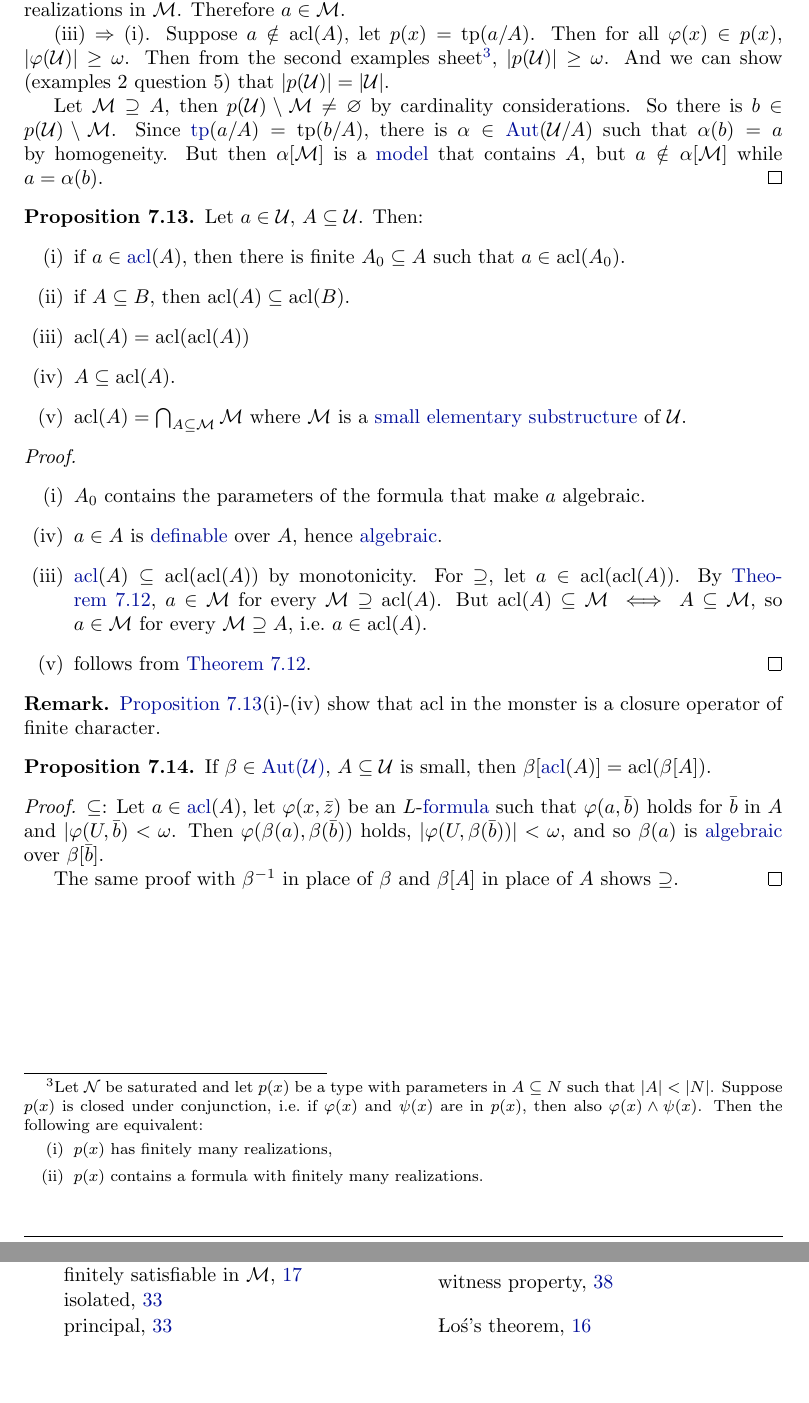
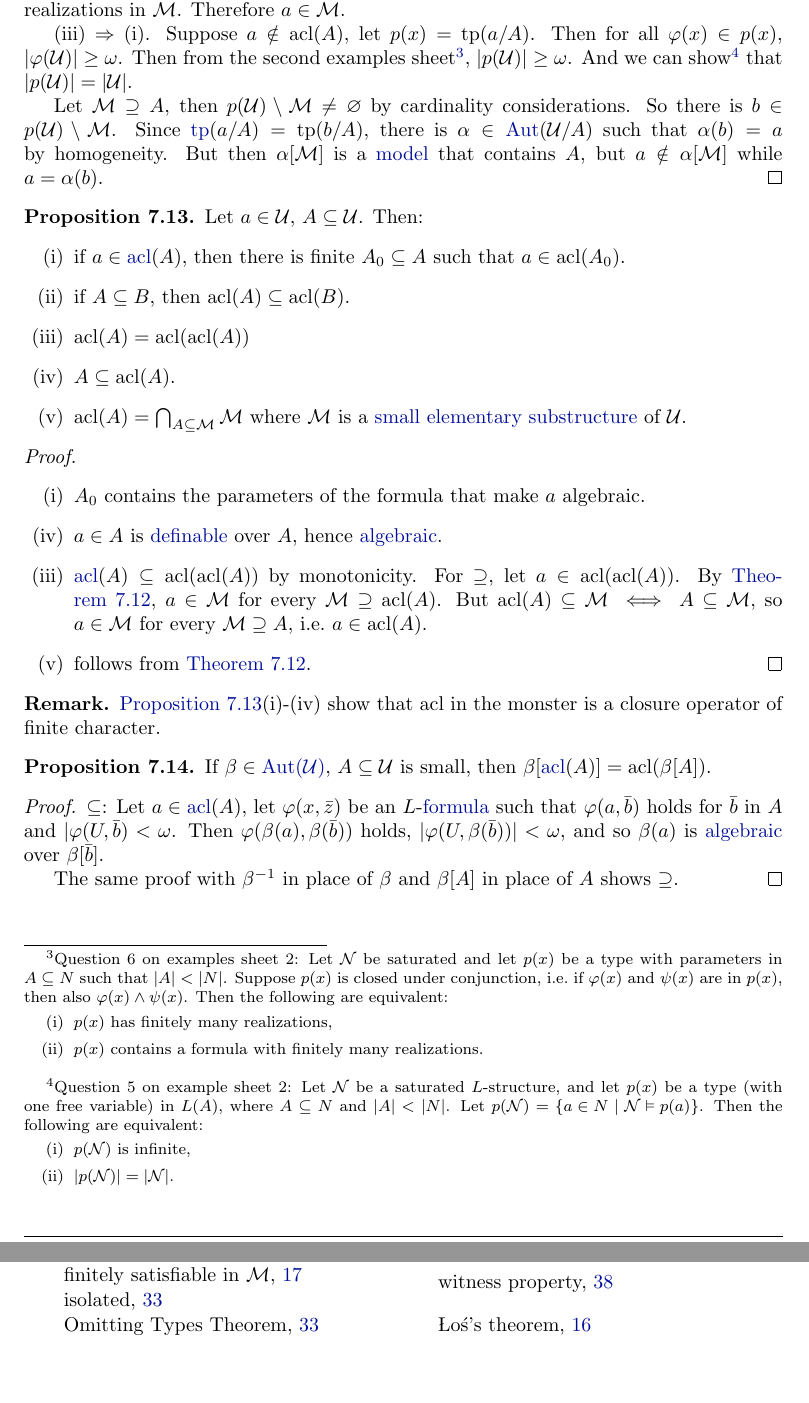
Before and after one commit to b-mehta/maths-notes, a LaTeX document (iii/mich/model_theory.tex): two parts of pages 28 and 42 of 42, joined at a grey line, cut so that both start at the same text. The pictures show the PDF file iii/mich/model_theory.pdf that the author committed with the source.

Commit message:
details theorem 7.12

```diff
--- a/iii/mich/model_theory.tex
+++ b/iii/mich/model_theory.tex
@@ -1518,13 +1518,16 @@ This gives \hyperlink{def:qe}{quantifier elimination} for $T_{\text{rg}}$ and $T
   Therefore $a \in \mathcal{M}$.
 
   (iii) $\Rightarrow$ (i). Suppose $a \notin \acl(A)$, let $p(x) = \tp(a/A)$. Then for all $\varphi(x) \in p(x)$, $|\varphi(\mathcal{U})| \geq \omega$.
-  Then from the second examples sheet\footnote{
+  Then from the second examples sheet\footnote{Question 6 on examples sheet 2:
   Let $\mathcal{N}$ be saturated and let $p(x)$ be a type with parameters in $A \subseteq N$ such that $\abs A < \abs{N}$. Suppose $p(x)$ is closed under conjunction, i.e.\@ if $\varphi(x)$ and $\psi(x)$ are in $p(x)$, then also $\varphi(x) \land \psi(x)$. Then the following are equivalent:
   \begin{enumerate}[label=(\roman*)]
   \item $p(x)$ has finitely many realizations,
   \item $p(x)$ contains a formula with finitely many realizations.
   \end{enumerate}}, $|p(\mathcal{U})| \geq \omega$.
-  And we can show (examples 2 question 5) that $|p(\mathcal{U})| = |\mathcal{U}|$.
+  And we can show\footnote{Question 5 on example sheet 2: Let $\mathcal{N}$ be a saturated $L$-structure, and let $p(x)$ be a type (with one free variable) in $L(A)$, where $A \subseteq N$ and $\abs{A} < \abs{N}$. Let $p(\mathcal{N}) = \left\{ a\in N \ \middle|\ \mathcal{N} \models p(a) \right\}$. Then the following are equivalent: \begin{enumerate}[label=(\roman*)]
+  \item $p(\mathcal{N})$ is infinite,
+  \item $\abs{p(\mathcal{N})} = \abs{\mathcal{N}}$.
+\end{enumerate}} that $|p(\mathcal{U})| = |\mathcal{U}|$.
 
   Let $\mathcal{M} \supseteq A$, then $p(\mathcal{U}) \setminus \mathcal{M} \neq \emptyset$ by cardinality considerations.
   So there is $b \in p(\mathcal{U}) \setminus \mathcal{M}$.
```
Also changed, not shown: iii/mich/model_theory.pdf, iii/mich/model_theory.tex (2 more changed lines).
